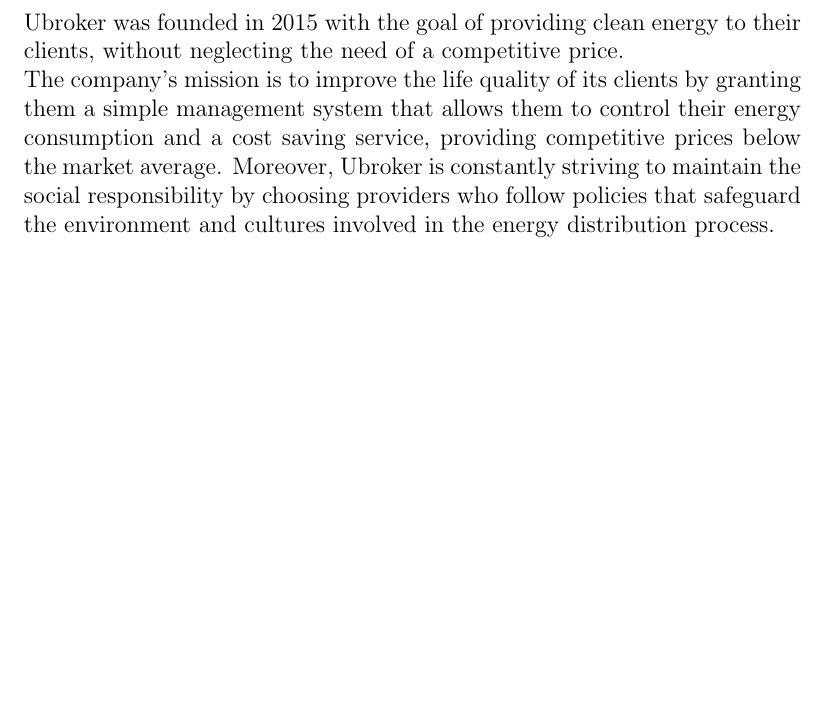
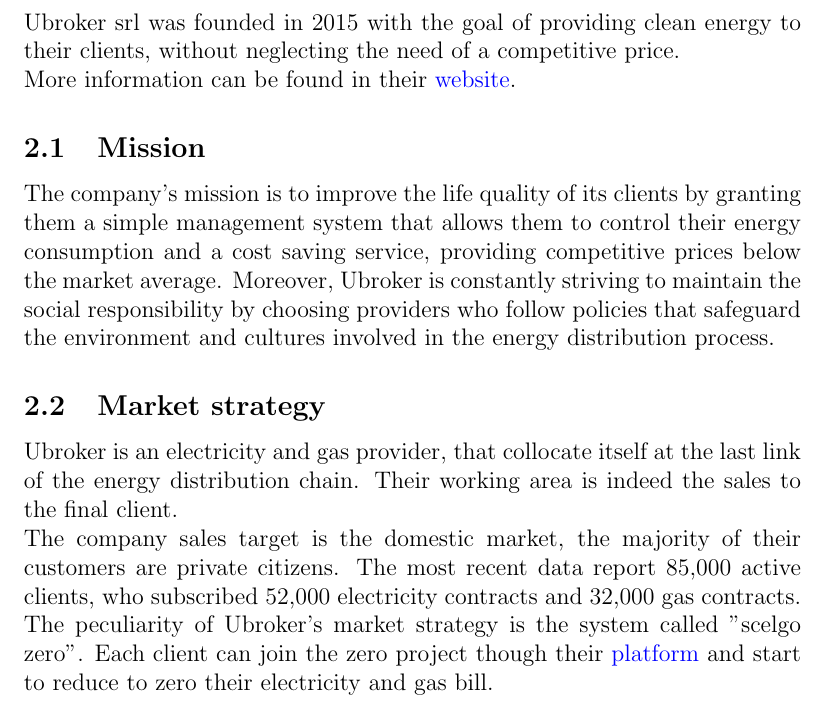
Before and after one commit to MadMatti/internship-report, a LaTeX document (report.tex): part of page 5 of 5, cut so that both start at the same text, the shorter picture padded with empty space. Compiled offline with pdfLaTeX.

Commit message:
Update company

```diff
--- a/report.tex
+++ b/report.tex
@@ -8,6 +8,8 @@
     linkcolor=black,
     filecolor=magenta,
     urlcolor=blue,
+    pdftitle={Internship Report},
+    pdfpagemode=FullScreen,
 }
 \usepackage[none]{hyphenat}
 
@@ -35,12 +38,23 @@
 and the creation of reports.\\
 Although I found the project to be a challenging experience, I found it to be valuable in developing my skills in Python programming, data manipulation and database management.\\
 
+
 \newpage
 \section{Company}
-Ubroker was founded in 2015 with the goal of providing clean energy to their clients, without neglecting the need of a competitive price.\\
+Ubroker srl was founded in 2015 with the goal of providing clean energy to their clients, without neglecting the need of a competitive price.\\
+More information can be found in their \href{https://ubroker.it/}{website}.
+\subsection{Mission}
 The company's mission is to improve the life quality of its clients by granting them a simple management system that allows them to control their energy consumption and a cost saving service, providing
 competitive prices below the market average. Moreover, Ubroker is constantly striving to maintain the social responsibility by choosing providers who follow policies that safeguard the environment and cultures
-involved in the energy distribution process.\\
+involved in the energy distribution process.
+
+\subsection{Market strategy}
+Ubroker is an electricity and gas provider, that collocate itself at the last link of the energy distribution chain. Their working area is indeed the sales to the final client.\\
+The company sales target is the domestic market, the majority of their customers are private citizens. The most recent data report 85,000 active clients, who subscribed 52,000 electricity contracts
+and 32,000 gas contracts.\\
+The peculiarity of Ubroker's market strategy is the system called "scelgo zero". Each client can join the zero project though their \href{https://scelgozero.it/}{platform} and start to reduce to zero their
+electricity and gas bill.
+
 
 
 
```
Also changed, not shown: report.pdf, report.tex (1 more changed lines).
